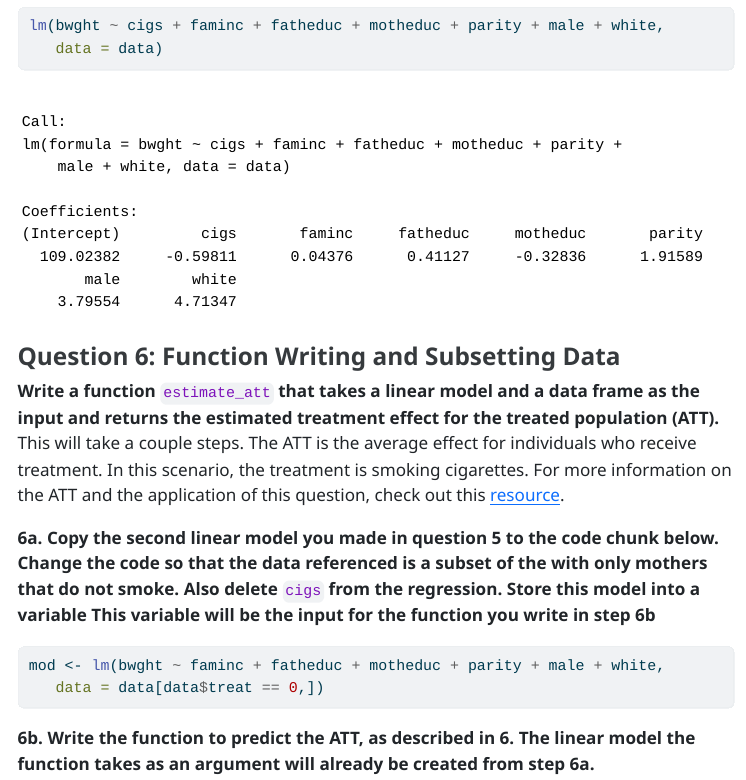
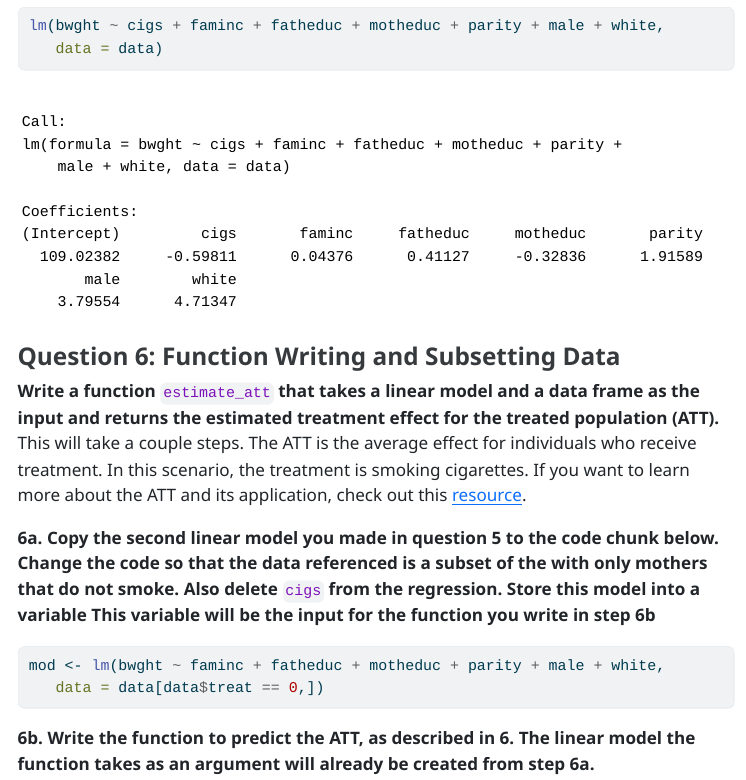
Before and after one commit to jpkillmond/stat_331_final_project, a Quarto document (FinalLab.qmd): the page in a window 1100 px wide, from 3540 px down. The pictures show the output file FinalLab.html that the author committed with the source, opened offline; menus at the side of the page are left out; long lines of code are wrapped.

Commit message:
final add ATT

```diff
--- a/FinalLab.qmd
+++ b/FinalLab.qmd
@@ -133,9 +133,8 @@ lm(bwght ~ cigs + faminc + fatheduc + motheduc + parity + male + white,
 
 ### Question 6: Function Writing and Subsetting Data
 
-**Write a function `estimate_att` that takes a linear model and a data frame as the input and returns the estimated treatment effect for the treated population (ATT).** This will take a couple steps. The ATT is the average effect for individuals who receive treatment. In this scenario, the treatment is smoking cigarettes. For more information on the ATT and the application of this question, check out this [resource]("ATT_Explanation.html").
+**Write a function `estimate_att` that takes a linear model and a data frame as the input and returns the estimated treatment effect for the treated population (ATT).** This will take a couple steps. The ATT is the average effect for individuals who receive treatment. In this scenario, the treatment is smoking cigarettes. If you want to learn more about the ATT and its application, check out this [resource](ATT_Explanation.pdf).
 
-{{< include ATT_Explanation.html >}}
 
 **6a. Copy the second linear model you made in question 5 to the code chunk below. Change the code so that the data referenced is a subset of the with only mothers that do not smoke. Also delete `cigs` from the regression. Store this model into a variable This variable will be the input for the function you write in step 6b**
 
```
Also changed, not shown: FinalLab.html.
